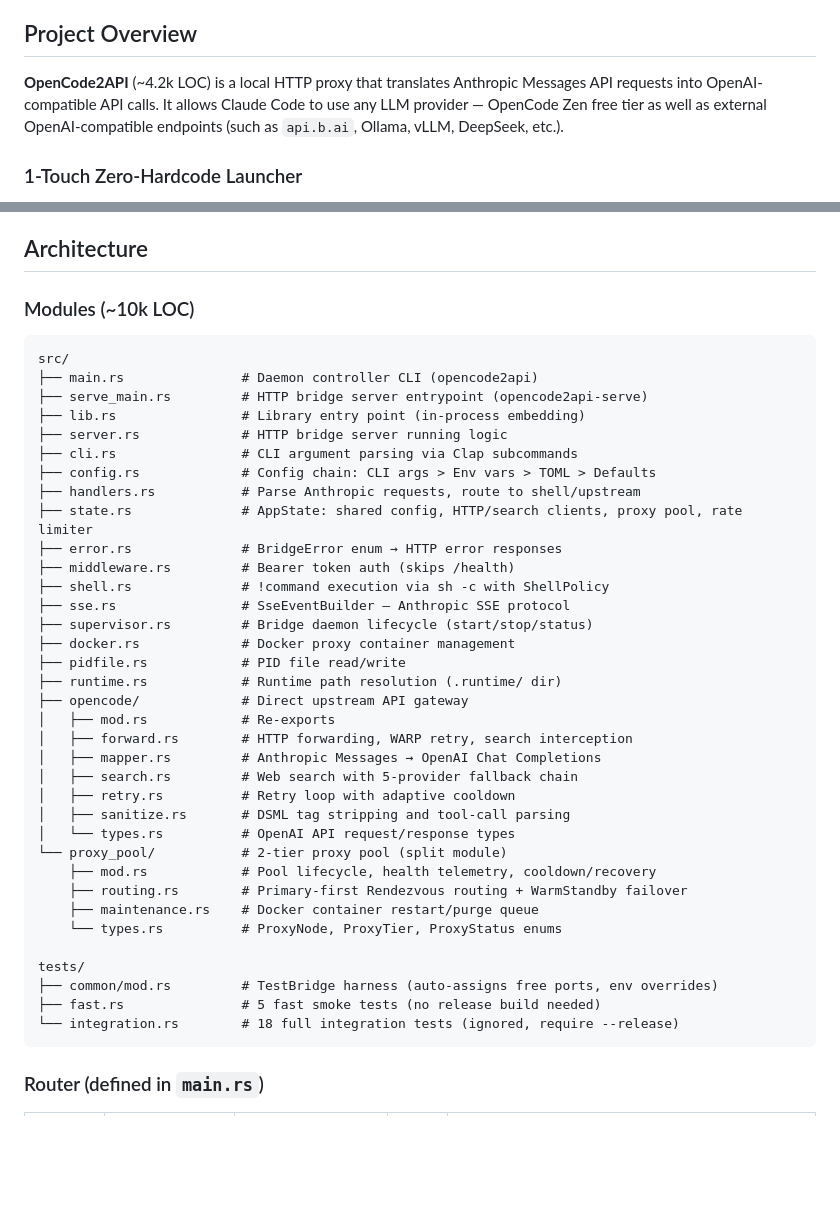
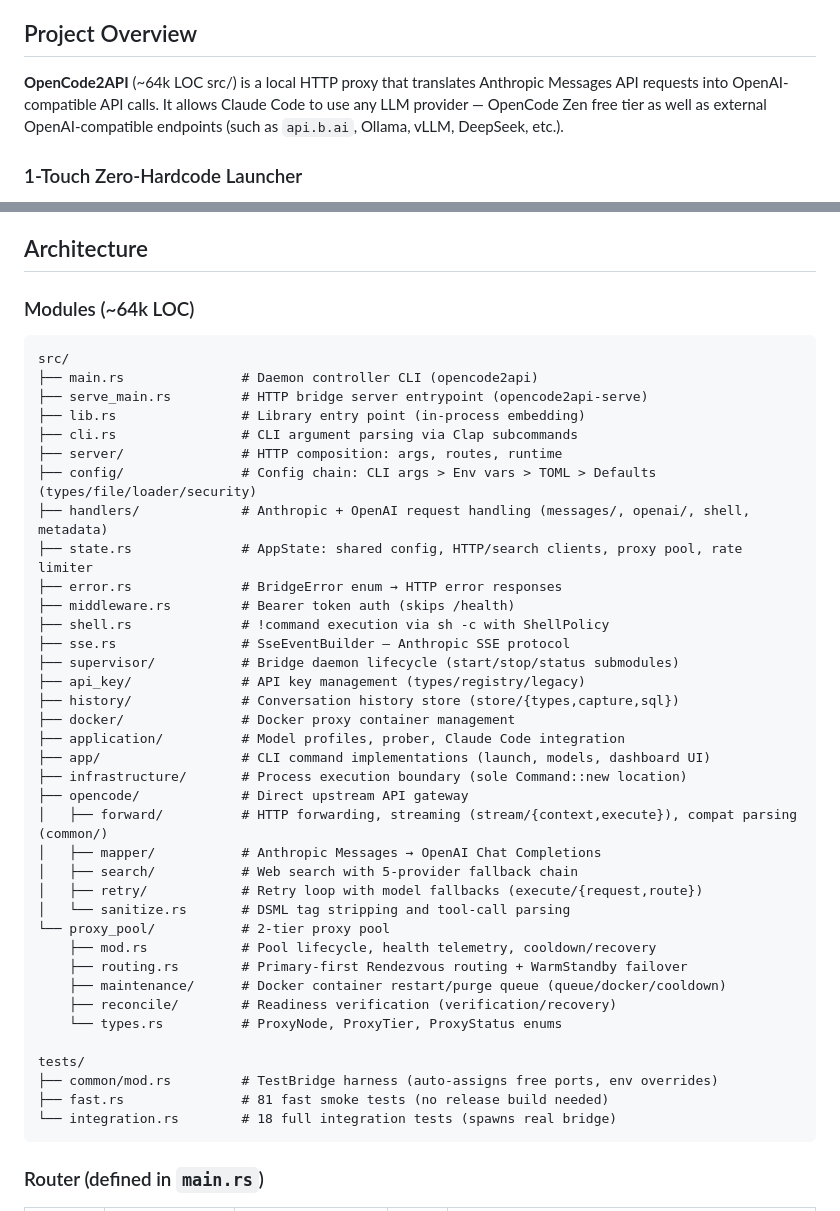
Before and after one commit to nmhuei/opencode2claude, a Markdown page: CLAUDE.md, 2 parts joined by grey strips. GitHub-like rendering; blank space fills up the shorter version.

Commit message:
docs: update module tree for directory-module split layout
Co-Authored-By: Claude Opus 5 <noreply@anthropic.com>

````diff
--- a/CLAUDE.md
+++ b/CLAUDE.md
@@ -72,7 +72,7 @@ cargo clippy -- -D warnings
 
 ## Project Overview
 
-**OpenCode2API** (~4.2k LOC) is a local HTTP proxy that translates Anthropic Messages API requests into OpenAI-compatible API calls. It allows Claude Code to use any LLM provider — OpenCode Zen free tier as well as external OpenAI-compatible endpoints (such as `api.b.ai`, Ollama, vLLM, DeepSeek, etc.).
+**OpenCode2API** (~64k LOC src/) is a local HTTP proxy that translates Anthropic Messages API requests into OpenAI-compatible API calls. It allows Claude Code to use any LLM provider — OpenCode Zen free tier as well as external OpenAI-compatible endpoints (such as `api.b.ai`, Ollama, vLLM, DeepSeek, etc.).
 
 ### 1-Touch Zero-Hardcode Launcher
 
@@ -90,44 +90,46 @@ The bridge communicates **directly with the upstream OpenAI-compatible API** (su
 
 ## Architecture
 
-### Modules (~10k LOC)
+### Modules (~64k LOC)
 
 ```
 src/
 ├── main.rs               # Daemon controller CLI (opencode2api)
 ├── serve_main.rs         # HTTP bridge server entrypoint (opencode2api-serve)
 ├── lib.rs                # Library entry point (in-process embedding)
-├── server.rs             # HTTP bridge server running logic
 ├── cli.rs                # CLI argument parsing via Clap subcommands
-├── config.rs             # Config chain: CLI args > Env vars > TOML > Defaults
-├── handlers.rs           # Parse Anthropic requests, route to shell/upstream
+├── server/               # HTTP composition: args, routes, runtime
+├── config/               # Config chain: CLI args > Env vars > TOML > Defaults (types/file/loader/security)
+├── handlers/             # Anthropic + OpenAI request handling (messages/, openai/, shell, metadata)
 ├── state.rs              # AppState: shared config, HTTP/search clients, proxy pool, rate limiter
 ├── error.rs              # BridgeError enum → HTTP error responses
 ├── middleware.rs         # Bearer token auth (skips /health)
 ├── shell.rs              # !command execution via sh -c with ShellPolicy
 ├── sse.rs                # SseEventBuilder — Anthropic SSE protocol
-├── supervisor.rs         # Bridge daemon lifecycle (start/stop/status)
-├── docker.rs             # Docker proxy container management
-├── pidfile.rs            # PID file read/write
-├── runtime.rs            # Runtime path resolution (.runtime/ dir)
+├── supervisor/           # Bridge daemon lifecycle (start/stop/status submodules)
+├── api_key/              # API key management (types/registry/legacy)
+├── history/              # Conversation history store (store/{types,capture,sql})
+├── docker/               # Docker proxy container management
+├── application/          # Model profiles, prober, Claude Code integration
+├── app/                  # CLI command implementations (launch, models, dashboard UI)
+├── infrastructure/       # Process execution boundary (sole Command::new location)
 ├── opencode/             # Direct upstream API gateway
-│   ├── mod.rs            # Re-exports
-│   ├── forward.rs        # HTTP forwarding, WARP retry, search interception
-│   ├── mapper.rs         # Anthropic Messages → OpenAI Chat Completions
-│   ├── search.rs         # Web search with 5-provider fallback chain
-│   ├── retry.rs          # Retry loop with adaptive cooldown
-│   ├── sanitize.rs       # DSML tag stripping and tool-call parsing
-│   └── types.rs          # OpenAI API request/response types
-└── proxy_pool/           # 2-tier proxy pool (split module)
+│   ├── forward/          # HTTP forwarding, streaming (stream/{context,execute}), compat parsing (common/)
+│   ├── mapper/           # Anthropic Messages → OpenAI Chat Completions
+│   ├── search/           # Web search with 5-provider fallback chain
+│   ├── retry/            # Retry loop with model fallbacks (execute/{request,route})
+│   └── sanitize.rs       # DSML tag stripping and tool-call parsing
+└── proxy_pool/           # 2-tier proxy pool
     ├── mod.rs            # Pool lifecycle, health telemetry, cooldown/recovery
     ├── routing.rs        # Primary-first Rendezvous routing + WarmStandby failover
-    ├── maintenance.rs    # Docker container restart/purge queue
+    ├── maintenance/      # Docker container restart/purge queue (queue/docker/cooldown)
+    ├── reconcile/        # Readiness verification (verification/recovery)
     └── types.rs          # ProxyNode, ProxyTier, ProxyStatus enums
 
 tests/
 ├── common/mod.rs         # TestBridge harness (auto-assigns free ports, env overrides)
-├── fast.rs               # 5 fast smoke tests (no release build needed)
-└── integration.rs        # 18 full integration tests (ignored, require --release)
+├── fast.rs               # 81 fast smoke tests (no release build needed)
+└── integration.rs        # 18 full integration tests (spawns real bridge)
 ```
 
 ### Router (defined in `main.rs`)
````
